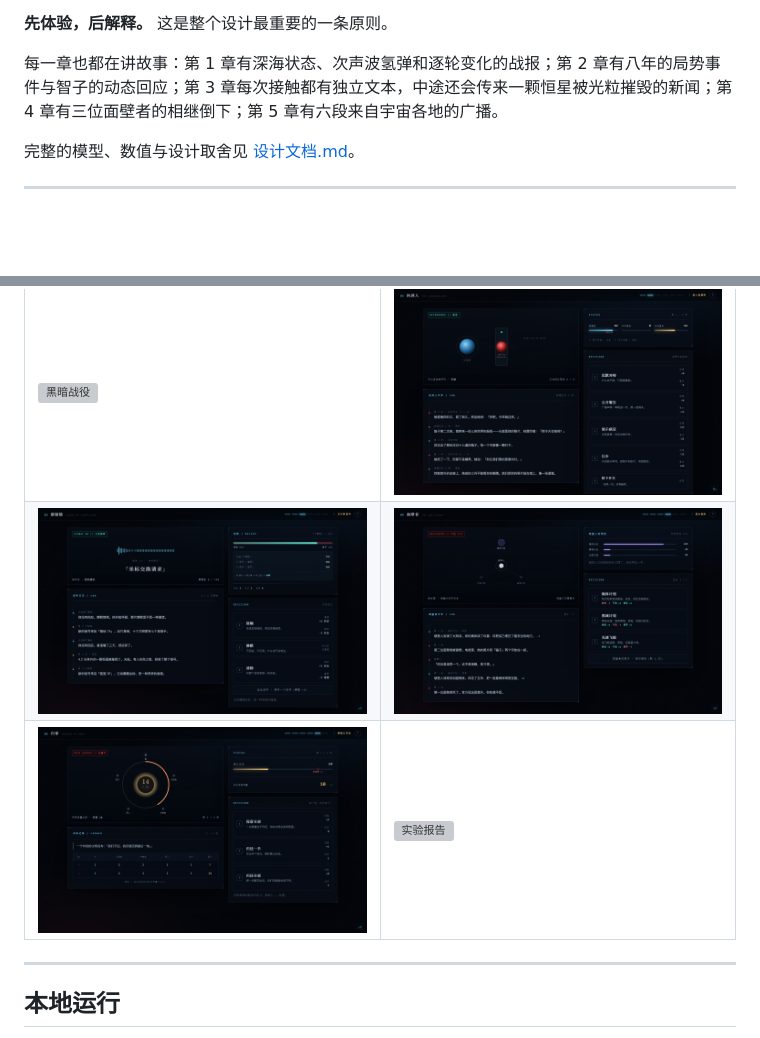
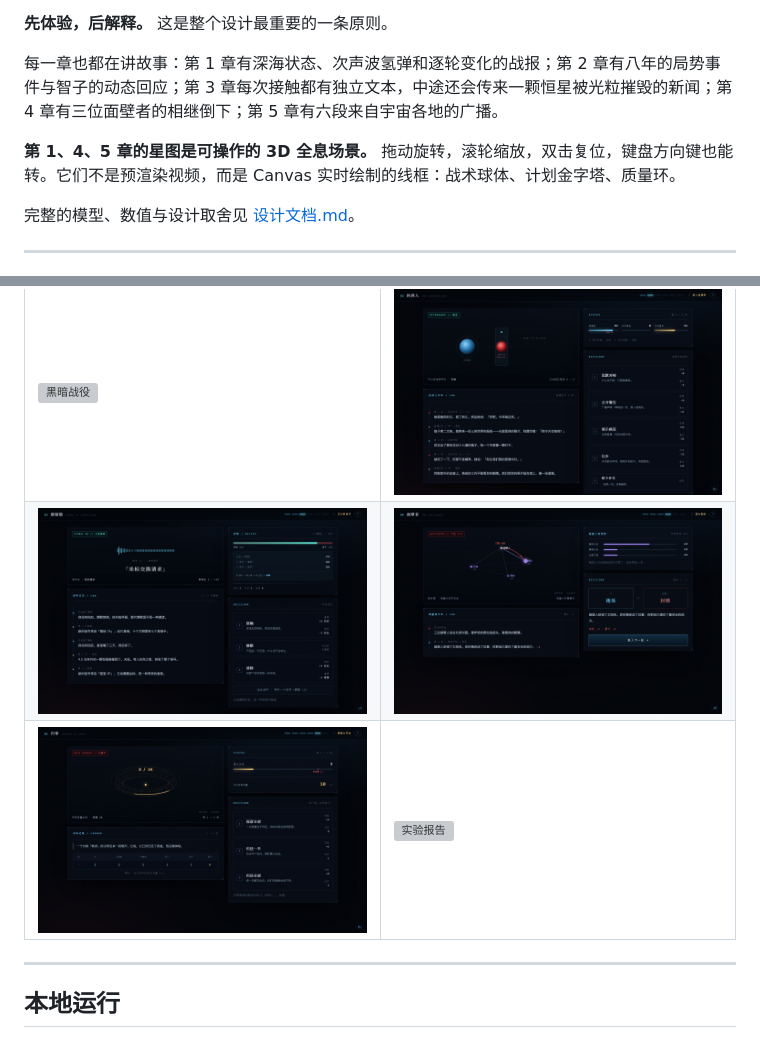
Before and after one commit to YouShuo16/game-dark-forest, a Markdown page: dark-forest/README.md, 2 parts joined by grey strips. Drawn GitHub-style; pictures changed too: dark-forest/screenshots/17-ch4.png, dark-forest/screenshots/17-ch5.png; blank space fills up the shorter version; grey boxes are pictures that could not be loaded.

Commit message:
feat: 为第 1/4/5 章加入可交互 3D 全息场景

```diff
--- a/dark-forest/README.md
+++ b/dark-forest/README.md
@@ -23,6 +23,8 @@
 **先体验，后解释。** 这是整个设计最重要的一条原则。
 
 每一章也都在讲故事：第 1 章有深海状态、次声波氢弹和逐轮变化的战报；第 2 章有八年的局势事件与智子的动态回应；第 3 章每次接触都有独立文本，中途还会传来一颗恒星被光粒摧毁的新闻；第 4 章有三位面壁者的相继倒下；第 5 章有六段来自宇宙各地的广播。
+
+**第 1、4、5 章的星图是可操作的 3D 全息场景。** 拖动旋转，滚轮缩放，双击复位，键盘方向键也能转。它们不是预渲染视频，而是 Canvas 实时绘制的线框：战术球体、计划金字塔、质量环。
 
 完整的模型、数值与设计取舍见 [设计文档.md](设计文档.md)。
 
```
Also changed, not shown: README.md (+1 -1 lines), dark-forest/设计文档.md (+3 -1 lines), 6 other files.
